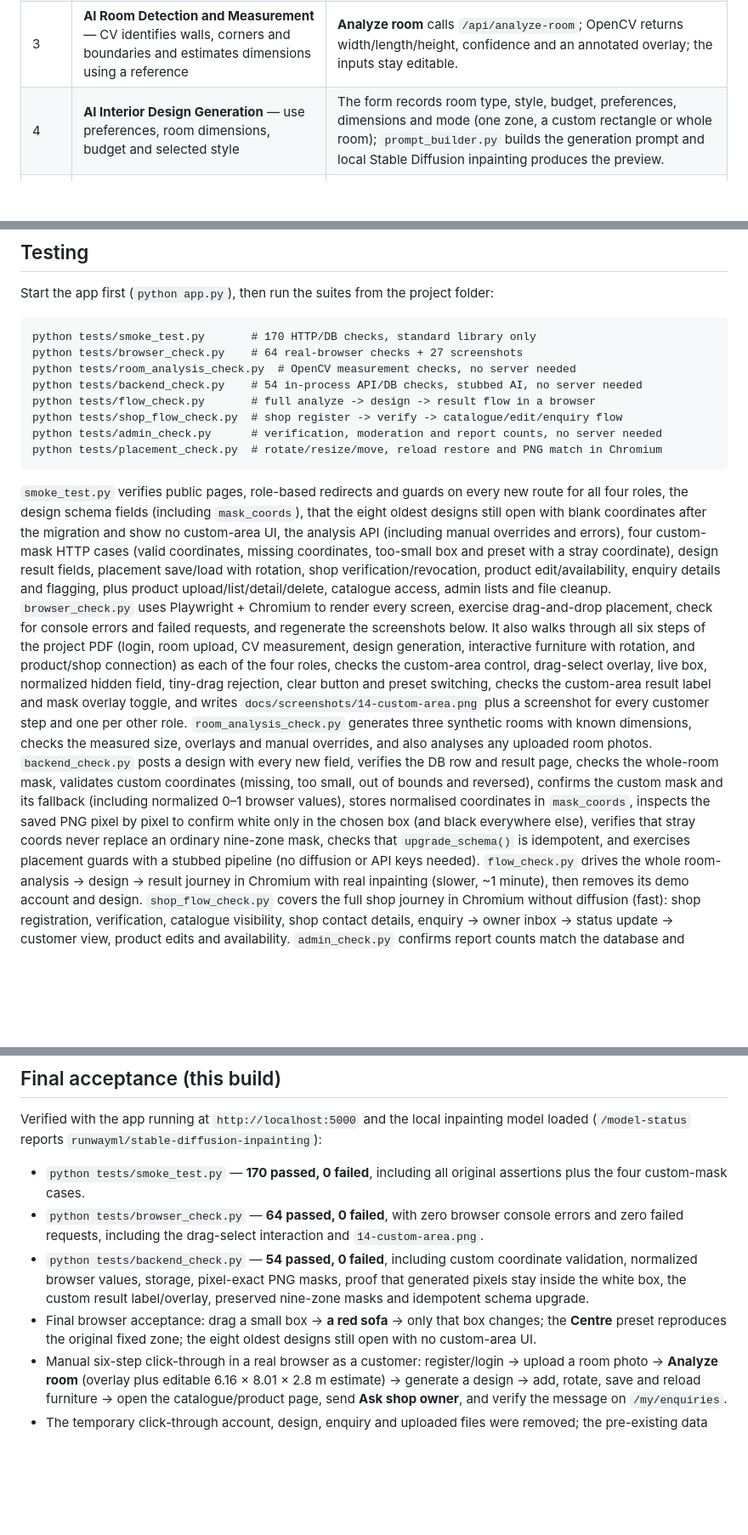
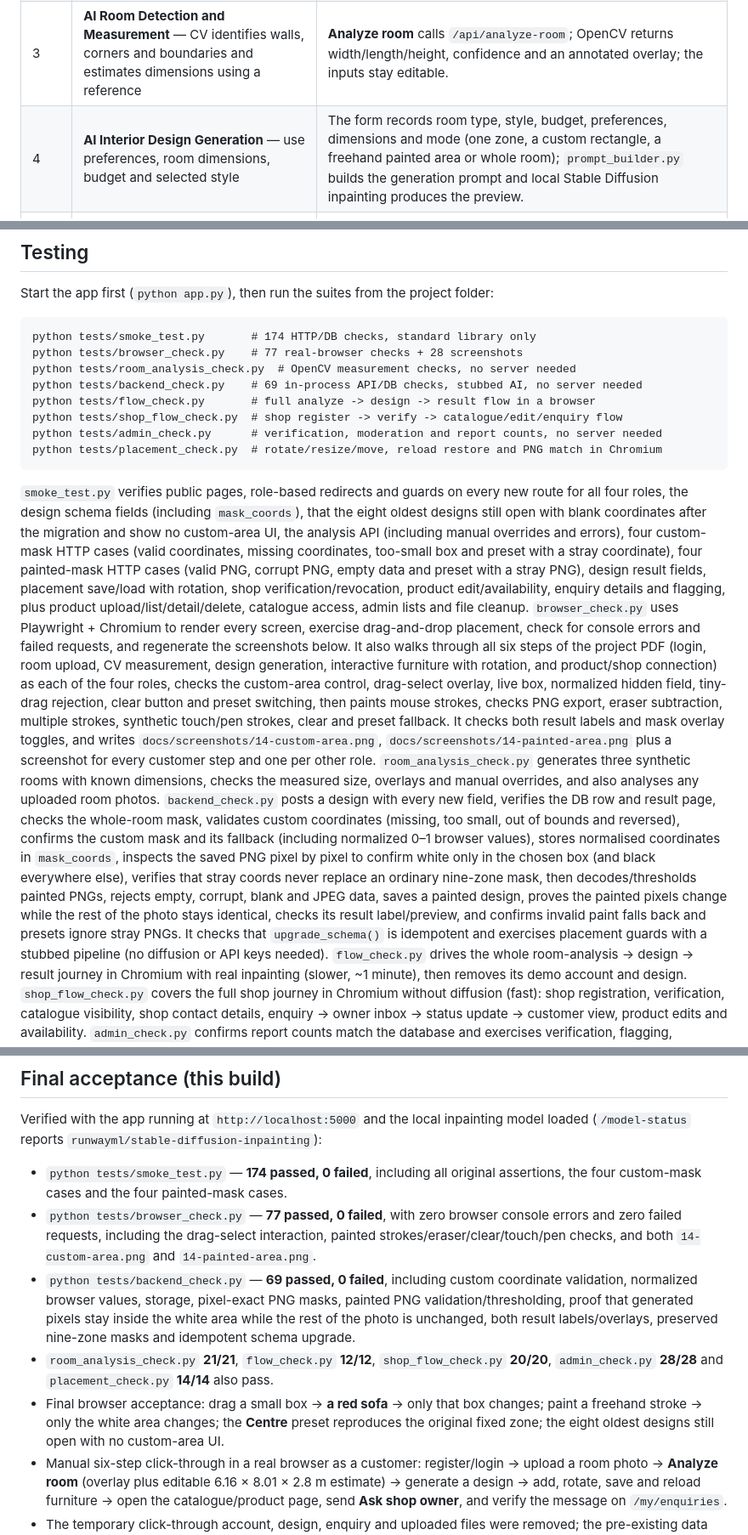
Before and after one commit to varunhunakunti2-crypto/EDITOR_CODE_updated, a Markdown page: README.md, 3 parts joined by grey strips. Shown at 85% size. Drawn GitHub-style; blank space fills up the shorter version.

```diff
--- a/README.md
+++ b/README.md
@@ -20,7 +20,7 @@ steps, all implemented here:
 | 1 | **User Login** — Customer / Interior Designer / Shop Owner / Admin | Sign up with one of the three selectable roles; the first account becomes Admin. Each role lands on its own dashboard. |
 | 2 | **Upload Room Image** — bedroom, kitchen, living room or another space | `/design` accepts a PNG/JPG/JPEG room photo plus a typed (or spoken) prompt. |
 | 3 | **AI Room Detection and Measurement** — CV identifies walls, corners and boundaries and estimates dimensions using a reference | **Analyze room** calls `/api/analyze-room`; OpenCV returns width/length/height, confidence and an annotated overlay; the inputs stay editable. |
-| 4 | **AI Interior Design Generation** — use preferences, room dimensions, budget and selected style | The form records room type, style, budget, preferences, dimensions and mode (one zone, a custom rectangle or whole room); `prompt_builder.py` builds the generation prompt and local Stable Diffusion inpainting produces the preview. |
+| 4 | **AI Interior Design Generation** — use preferences, room dimensions, budget and selected style | The form records room type, style, budget, preferences, dimensions and mode (one zone, a custom rectangle, a freehand painted area or whole room); `prompt_builder.py` builds the generation prompt and local Stable Diffusion inpainting produces the preview. |
 | 5 | **Interactive Drag-and-Drop Furniture** — move, rotate, resize and rearrange products from registered shops | The result page palette shows verified products; items can be dragged, moved, resized and rotated, then saved to the design and exported as a PNG. |
 | 6 | **Product Details and Shop Connection** — prices, dimensions, descriptions, shop details and contact/enquire | `/products` and `/products/<id>` show verified shop identity and contact details; the **Ask shop owner** form creates an in-app enquiry; `/my/enquiries` tracks its status. |
 
@@ -251,10 +271,10 @@ gitignored.
 
 Start the app first (`python app.py`), then run the suites from the project folder:
 
-    python tests/smoke_test.py       # 170 HTTP/DB checks, standard library only
-    python tests/browser_check.py    # 64 real-browser checks + 27 screenshots
+    python tests/smoke_test.py       # 174 HTTP/DB checks, standard library only
+    python tests/browser_check.py    # 77 real-browser checks + 28 screenshots
     python tests/room_analysis_check.py  # OpenCV measurement checks, no server needed
-    python tests/backend_check.py    # 54 in-process API/DB checks, stubbed AI, no server needed
+    python tests/backend_check.py    # 69 in-process API/DB checks, stubbed AI, no server needed
     python tests/flow_check.py       # full analyze -> design -> result flow in a browser
     python tests/shop_flow_check.py  # shop register -> verify -> catalogue/edit/enquiry flow
     python tests/admin_check.py      # verification, moderation and report counts, no server needed
@@ -265,7 +285,8 @@ new route for all four roles, the design schema fields (including `mask_coords`)
 that the eight oldest designs still open with blank coordinates after the
 migration and show no custom-area UI, the analysis API (including manual
 overrides and errors), four custom-mask HTTP cases (valid coordinates, missing
-coordinates, too-small box and preset with a stray coordinate), design
+coordinates, too-small box and preset with a stray coordinate), four painted-mask
+HTTP cases (valid PNG, corrupt PNG, empty data and preset with a stray PNG), design
 result fields, placement save/load with
 rotation, shop verification/revocation, product edit/availability, enquiry details
 and flagging, plus product upload/list/detail/delete, catalogue access, admin lists
@@ -276,9 +297,11 @@ steps of the project PDF (login, room upload, CV measurement, design generation,
 interactive furniture with rotation, and product/shop connection) as each of the
 four roles, checks the custom-area control, drag-select overlay, live box,
 normalized hidden field, tiny-drag rejection, clear button and preset switching,
-checks the custom-area result label and mask overlay toggle, and writes
-`docs/screenshots/14-custom-area.png` plus a screenshot for every customer step
-and one per other role.
+then paints mouse strokes, checks PNG export, eraser subtraction, multiple
+strokes, synthetic touch/pen strokes, clear and preset fallback. It checks both
+result labels and mask overlay toggles, and writes
+`docs/screenshots/14-custom-area.png`, `docs/screenshots/14-painted-area.png`
+plus a screenshot for every customer step and one per other role.
 `room_analysis_check.py` generates three
 synthetic rooms with known dimensions, checks the measured size, overlays and
 manual overrides, and also analyses any uploaded room photos.
@@ -288,9 +311,13 @@ too small, out of bounds and reversed), confirms the custom mask and its
 fallback (including normalized 0–1 browser values), stores normalised
 coordinates in `mask_coords`, inspects the saved PNG
 pixel by pixel to confirm white only in the chosen box (and black everywhere
-else), verifies that stray coords never replace an ordinary nine-zone mask,
-checks that `upgrade_schema()` is idempotent, and exercises placement guards
-with a stubbed pipeline (no diffusion or API keys needed). `flow_check.py` drives the
+else), verifies that stray coords never replace an ordinary nine-zone mask, then
+decodes/thresholds painted PNGs, rejects empty, corrupt, blank and JPEG data,
+saves a painted design, proves the painted pixels change while the rest of the
+photo stays identical, checks its result label/preview, and confirms invalid
+paint falls back and presets ignore stray PNGs. It checks that
+`upgrade_schema()` is idempotent and exercises placement guards with a stubbed
+pipeline (no diffusion or API keys needed). `flow_check.py` drives the
 whole room-analysis → design → result journey in Chromium with real inpainting
 (slower, ~1 minute), then removes its demo account and design. `shop_flow_check.py`
 covers the full shop journey in Chromium without diffusion (fast): shop registration,
@@ -314,18 +341,24 @@ filter and backfilled by `upgrade_schema()` on startup.
 Verified with the app running at `http://localhost:5000` and the local inpainting
 model loaded (`/model-status` reports `runwayml/stable-diffusion-inpainting`):
 
-- `python tests/smoke_test.py` — **170 passed, 0 failed**, including all original
-  assertions plus the four custom-mask cases.
-- `python tests/browser_check.py` — **64 passed, 0 failed**, with zero browser
-  console errors and zero failed requests, including the drag-select interaction
-  and `14-custom-area.png`.
-- `python tests/backend_check.py` — **54 passed, 0 failed**, including custom
+- `python tests/smoke_test.py` — **174 passed, 0 failed**, including all original
+  assertions, the four custom-mask cases and the four painted-mask cases.
+- `python tests/browser_check.py` — **77 passed, 0 failed**, with zero browser
+  console errors and zero failed requests, including the drag-select interaction,
+  painted strokes/eraser/clear/touch/pen checks, and both
+  `14-custom-area.png` and `14-painted-area.png`.
+- `python tests/backend_check.py` — **69 passed, 0 failed**, including custom
   coordinate validation, normalized browser values, storage, pixel-exact PNG
-  masks, proof that generated pixels stay inside the white box, the custom
-  result label/overlay, preserved nine-zone masks and idempotent schema upgrade.
+  masks, painted PNG validation/thresholding, proof that generated pixels stay
+  inside the white area while the rest of the photo is unchanged, both result
+  labels/overlays, preserved nine-zone masks and idempotent schema upgrade.
+- `room_analysis_check.py` **21/21**, `flow_check.py` **12/12**,
+  `shop_flow_check.py` **20/20**, `admin_check.py` **28/28** and
+  `placement_check.py` **14/14** also pass.
 - Final browser acceptance: drag a small box → **a red sofa** → only that box
-  changes; the **Centre** preset reproduces the original fixed zone; the eight
-  oldest designs still open with no custom-area UI.
+  changes; paint a freehand stroke → only the white area changes; the **Centre**
+  preset reproduces the original fixed zone; the eight oldest designs still open
+  with no custom-area UI.
 - Manual six-step click-through in a real browser as a customer: register/login →
   upload a room photo → **Analyze room** (overlay plus editable 6.16 × 8.01 × 2.8 m
   estimate) → generate a design → add, rotate, save and reload furniture → open
```
Also changed, not shown: other parts of README.md (+29 -8 lines), docs/screenshots/14-painted-area.png (added), 9 other files.
